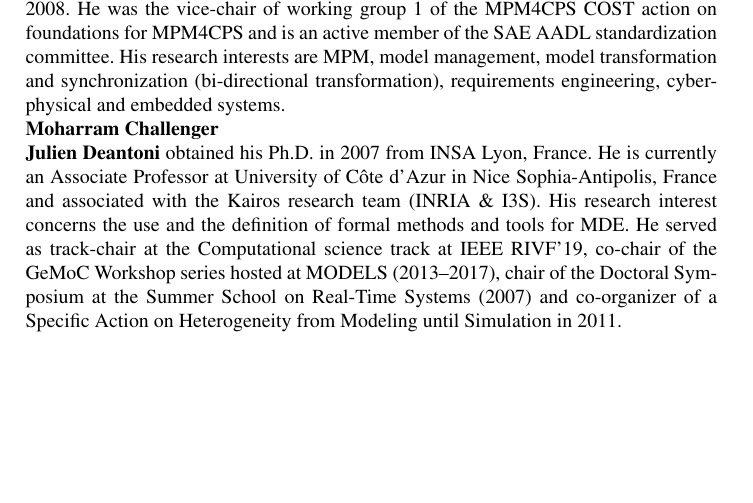
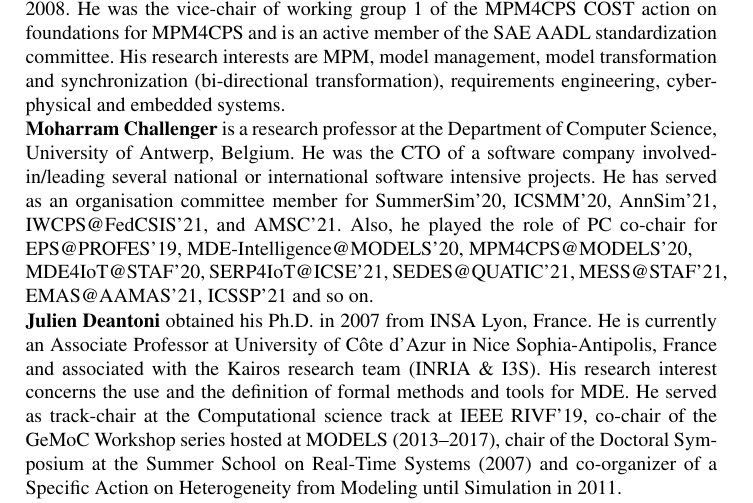
Before and after one commit to moussaamrani/2021.MPM4CPS.Workshop, a LaTeX paper (MPM4CPS'21.tex): part of page 4 of 7, cut so that both start at the same text, the shorter picture padded with empty space. Compiled offline with pdfLaTeX.

Commit message:
Last changes OL

```diff
--- a/MPM4CPS'21.tex
+++ b/MPM4CPS'21.tex
@@ -333,7 +333,7 @@ After obtaining an M. Sc. in physics (Canada) and a Ph.D. in computer science (F
 His research interests are MPM, model management, model transformation and synchronization (bi-directional transformation), requirements engineering, cyber-physical and embedded systems.
 
 \noindent
-\textbf{Moharram Challenger}
+\textbf{Moharram Challenger} is a research professor at the Department of Computer Science, University of Antwerp, Belgium. He was the CTO of a software company involved-in/leading several national or international software intensive projects. He has served as an organisation committee member for SummerSim'20, ICSMM'20, AnnSim'21, IWCPS@FedCSIS'21, and AMSC'21. Also, he played the role of PC co-chair for EPS@PROFES'19, MDE-Intelligence@MODELS'20, MPM4CPS@MODELS'20, \\MDE4IoT@STAF'20, SERP4IoT@ICSE'21, SEDES@QUATIC'21, MESS@STAF'21, EMAS@AAMAS'21, ICSSP'21 and so on.
 
 \noindent
 \textbf{Julien Deantoni} obtained his Ph.D. in 2007 from INSA Lyon, France. He is currently an Associate Professor at University of Côte d'Azur in Nice Sophia-Antipolis, France and associated with the Kairos research team (INRIA \& I3S).
```
